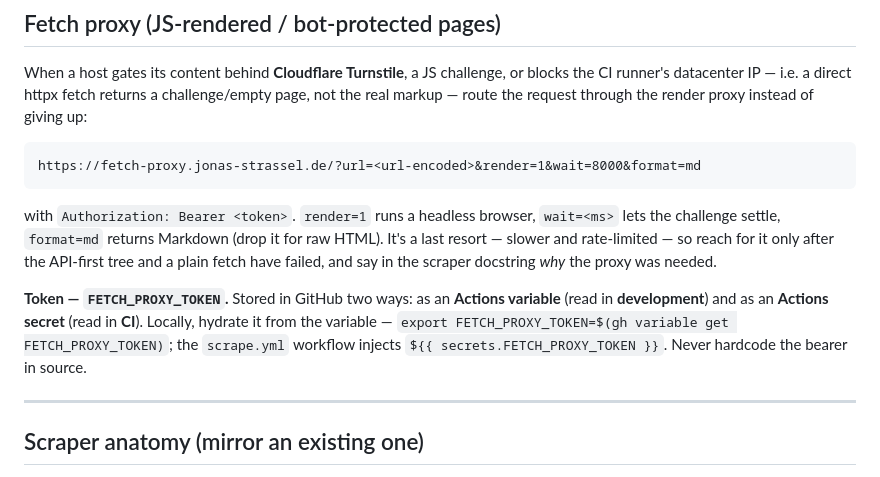
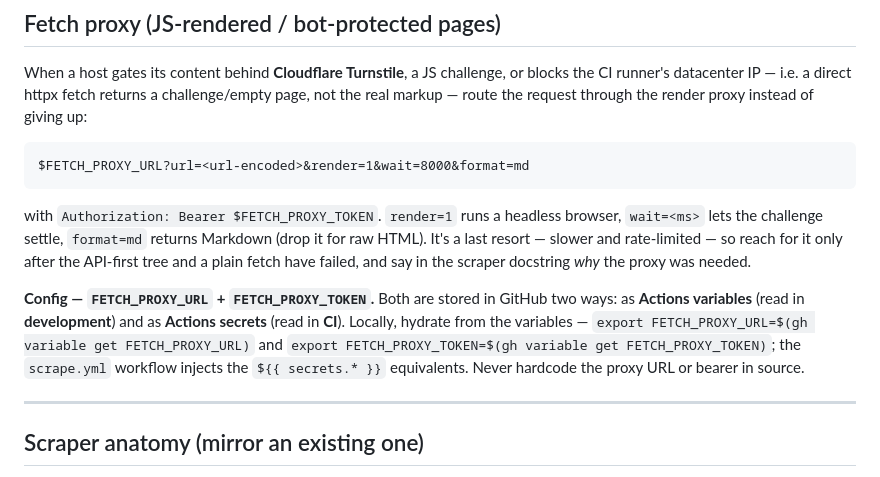
Before and after one commit to intensive-dance/intensive-dance, a Markdown page: AGENTS.md, the part around the change. GitHub-like rendering.

Commit message:
docs: read fetch proxy base URL from FETCH_PROXY_URL too

````diff
--- a/AGENTS.md
+++ b/AGENTS.md
@@ -108,21 +108,22 @@ challenge/empty page, not the real markup — route the request through the rend
 proxy instead of giving up:
 
 ```
-https://fetch-proxy.jonas-strassel.de/?url=<url-encoded>&render=1&wait=8000&format=md
+$FETCH_PROXY_URL?url=<url-encoded>&render=1&wait=8000&format=md
 ```
 
-with `Authorization: Bearer <token>`. `render=1` runs a headless browser,
-`wait=<ms>` lets the challenge settle, `format=md` returns Markdown (drop it for
-raw HTML). It's a last resort — slower and rate-limited — so reach for it only
-after the API-first tree and a plain fetch have failed, and say in the scraper
-docstring *why* the proxy was needed.
+with `Authorization: Bearer $FETCH_PROXY_TOKEN`. `render=1` runs a headless
+browser, `wait=<ms>` lets the challenge settle, `format=md` returns Markdown
+(drop it for raw HTML). It's a last resort — slower and rate-limited — so reach
+for it only after the API-first tree and a plain fetch have failed, and say in
+the scraper docstring *why* the proxy was needed.
 
-**Token — `FETCH_PROXY_TOKEN`.** Stored in GitHub two ways: as an **Actions
-variable** (read in **development**) and as an **Actions secret** (read in
-**CI**). Locally, hydrate it from the variable — `export
+**Config — `FETCH_PROXY_URL` + `FETCH_PROXY_TOKEN`.** Both are stored in GitHub
+two ways: as **Actions variables** (read in **development**) and as **Actions
+secrets** (read in **CI**). Locally, hydrate from the variables — `export
+FETCH_PROXY_URL=$(gh variable get FETCH_PROXY_URL)` and `export
 FETCH_PROXY_TOKEN=$(gh variable get FETCH_PROXY_TOKEN)`; the `scrape.yml`
-workflow injects `${{ secrets.FETCH_PROXY_TOKEN }}`. Never hardcode the bearer
-in source.
+workflow injects the `${{ secrets.* }}` equivalents. Never hardcode the proxy
+URL or bearer in source.
 
 ---
 
````
